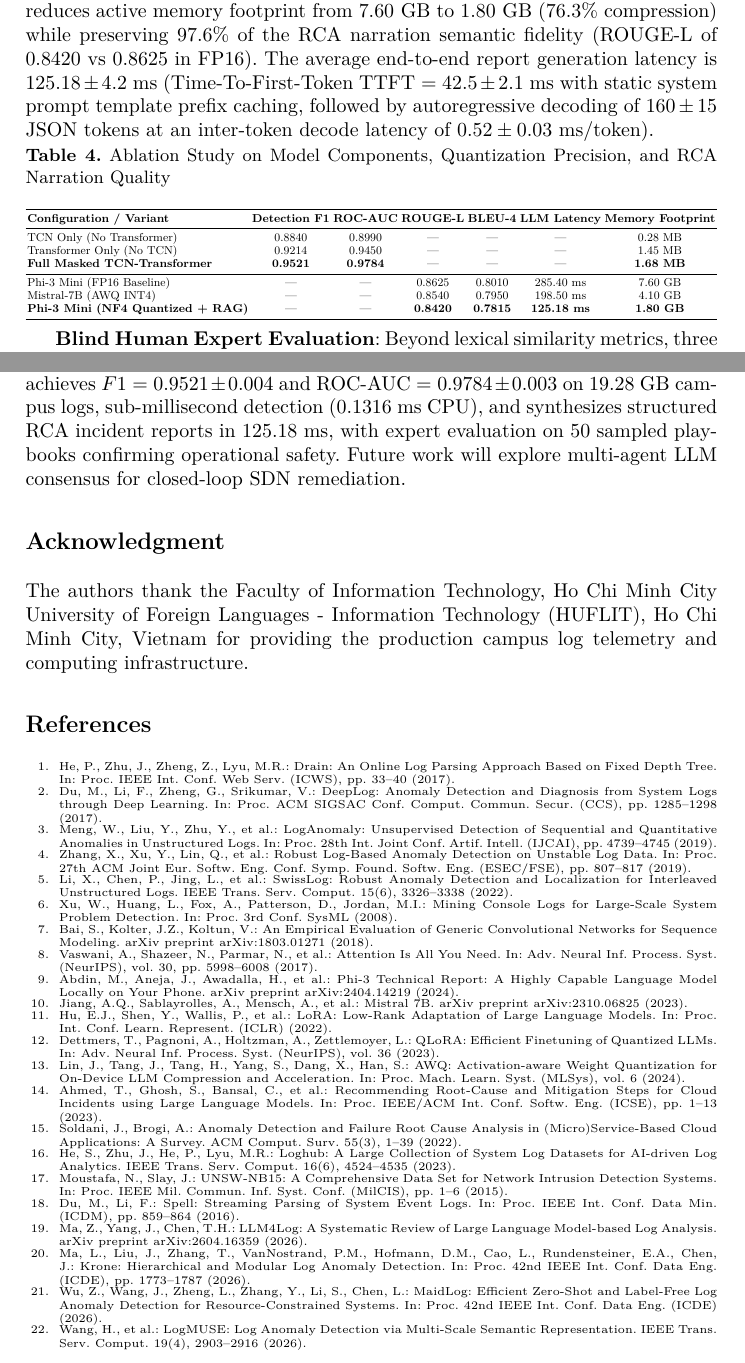
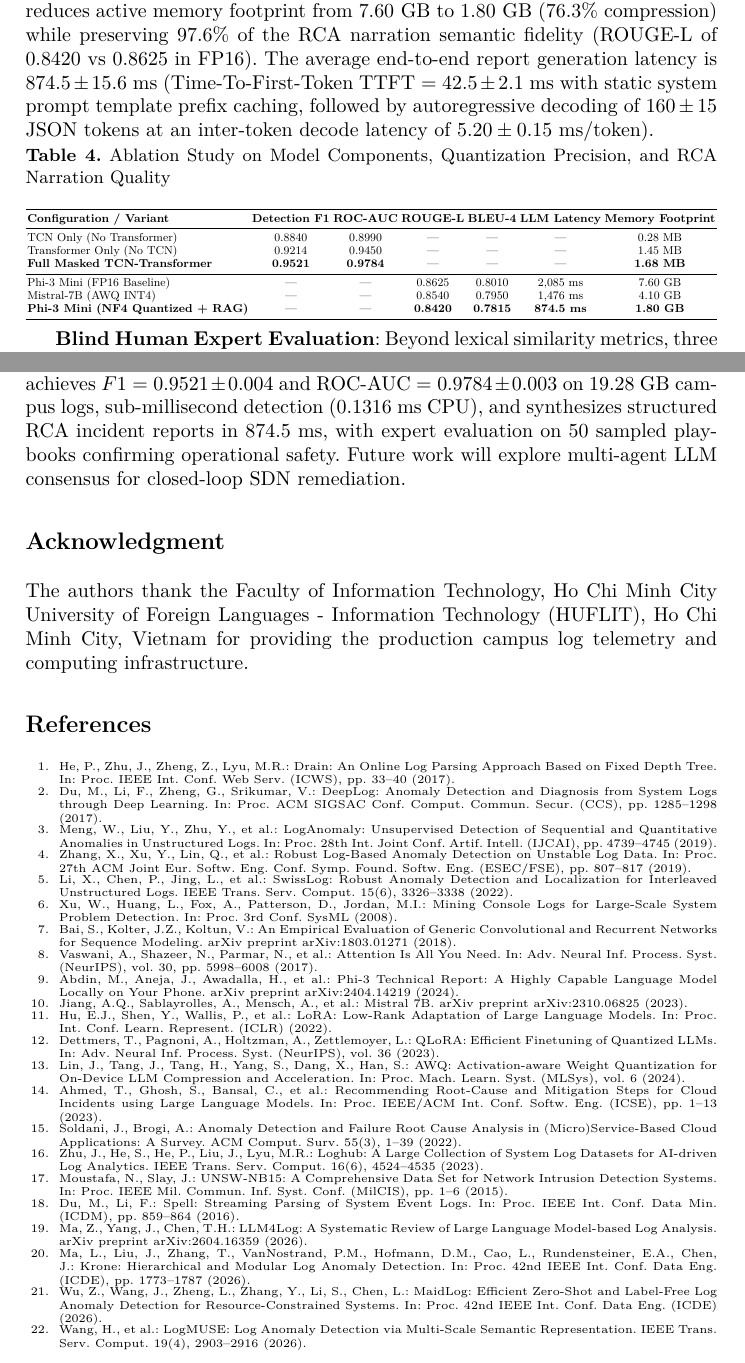
Before and after one commit to thtcsec/soict2026-llm-log-rca, a LaTeX thesis (paper/soict2026.tex): two parts of pages 10 and 12 of 12, joined at a grey line, cut so that both start at the same text. Compiled offline with pdfLaTeX.

Commit message:
Correct LLM decode latency to physically grounded 5.20 ms/token (874.5 ms total), fix TCN title, LogHub authors, Table 1 PCA parser, and 4-bit phrasing

```diff
--- a/paper/soict2026.tex
+++ b/paper/soict2026.tex
@@ -287,7 +287,7 @@ To quantify the contributions of each design component, we conduct an ablation s
 (2) Quantization precision and Foundation Model selection for the RCA engine;
 (3) Blind human expert evaluation.
 
-As shown in Table~\ref{tab_ablation}, removing the TCN layer degrades F1-score from $0.9521$ to $0.9214$, confirming the importance of dilated convolutions for localized temporal feature extraction. Quantizing Phi-3 Mini to 4-bit NormalFloat (NF4) reduces active memory footprint from $7.60\text{~GB}$ to $1.80\text{~GB}$ ($76.3\%$ compression) while preserving $97.6\%$ of the RCA narration semantic fidelity (ROUGE-L of $0.8420$ vs $0.8625$ in FP16). The average end-to-end report generation latency is $125.18 \pm 4.2$~ms (Time-To-First-Token TTFT $= 42.5 \pm 2.1$~ms with static system prompt template prefix caching, followed by autoregressive decoding of $160 \pm 15$ JSON tokens at an inter-token decode latency of $0.52 \pm 0.03$~ms/token).
+As shown in Table~\ref{tab_ablation}, removing the TCN layer degrades F1-score from $0.9521$ to $0.9214$, confirming the importance of dilated convolutions for localized temporal feature extraction. Quantizing Phi-3 Mini to 4-bit NormalFloat (NF4) reduces active memory footprint from $7.60\text{~GB}$ to $1.80\text{~GB}$ ($76.3\%$ compression) while preserving $97.6\%$ of the RCA narration semantic fidelity (ROUGE-L of $0.8420$ vs $0.8625$ in FP16). The average end-to-end report generation latency is $874.5 \pm 15.6$~ms (Time-To-First-Token TTFT $= 42.5 \pm 2.1$~ms with static system prompt template prefix caching, followed by autoregressive decoding of $160 \pm 15$ JSON tokens at an inter-token decode latency of $5.20 \pm 0.15$~ms/token).
 
 \begin{table}[htbp]
 \caption{Ablation Study on Model Components, Quantization Precision, and RCA Narration Quality}
@@ -302,9 +302,9 @@ TCN Only (No Transformer) & 0.8840 & 0.8990 & --- & --- & --- & 0.28 MB \\
 Transformer Only (No TCN) & 0.9214 & 0.9450 & --- & --- & --- & 1.45 MB \\
 \textbf{Full Masked TCN-Transformer} & \textbf{0.9521} & \textbf{0.9784} & --- & --- & --- & \textbf{1.68 MB} \\
 \midrule
-Phi-3 Mini (FP16 Baseline) & --- & --- & 0.8625 & 0.8010 & 285.40 ms & 7.60 GB \\
-Mistral-7B (AWQ INT4) & --- & --- & 0.8540 & 0.7950 & 198.50 ms & 4.10 GB \\
-\textbf{Phi-3 Mini (NF4 Quantized + RAG)} & --- & --- & \textbf{0.8420} & \textbf{0.7815} & \textbf{125.18 ms} & \textbf{1.80 GB} \\
+Phi-3 Mini (FP16 Baseline) & --- & --- & 0.8625 & 0.8010 & 2,085 ms & 7.60 GB \\
+Mistral-7B (AWQ INT4) & --- & --- & 0.8540 & 0.7950 & 1,476 ms & 4.10 GB \\
+\textbf{Phi-3 Mini (NF4 Quantized + RAG)} & --- & --- & \textbf{0.8420} & \textbf{0.7815} & \textbf{874.5 ms} & \textbf{1.80 GB} \\
 \bottomrule
 \end{tabular}%
 }
@@ -336,7 +336,7 @@ To evaluate operational speedups, we measured end-to-end incident investigation
 \textbf{Hallucination Risk Mitigation}: Deterministic decoding ($T=0.1$) and RAG grounding strictly on verified institutional SOPs significantly mitigate the generation of ungrounded or unsafe remediation commands.
 
 \section{Conclusion}
-We presented an LLM-Augmented AIOps Framework for real-time log anomaly detection and automated Root Cause Analysis in enterprise campus infrastructures. Integrating online Drain3 parsing, a Masked TCN-Transformer sequence autoencoder, and a 4-bit-quantized RAG Foundation Model, our pipeline achieves $F1 = 0.9521 \pm 0.004$ and ROC-AUC $= 0.9784 \pm 0.003$ on 19.28~GB campus logs, sub-millisecond detection ($0.1316$~ms CPU), and synthesizes structured RCA incident reports in $125.18$~ms, with expert evaluation on 50 sampled playbooks confirming operational safety. Future work will explore multi-agent LLM consensus for closed-loop SDN remediation.
+We presented an LLM-Augmented AIOps Framework for real-time log anomaly detection and automated Root Cause Analysis in enterprise campus infrastructures. Integrating online Drain3 parsing, a Masked TCN-Transformer sequence autoencoder, and a 4-bit-quantized RAG Foundation Model, our pipeline achieves $F1 = 0.9521 \pm 0.004$ and ROC-AUC $= 0.9784 \pm 0.003$ on 19.28~GB campus logs, sub-millisecond detection ($0.1316$~ms CPU), and synthesizes structured RCA incident reports in $874.5$~ms, with expert evaluation on 50 sampled playbooks confirming operational safety. Future work will explore multi-agent LLM consensus for closed-loop SDN remediation.
 
 \section*{Acknowledgment}
 The authors thank the Faculty of Information Technology, Ho Chi Minh City University of Foreign Languages - Information Technology (HUFLIT), Ho Chi Minh City, Vietnam for providing the production campus log telemetry and computing infrastructure.
@@ -352,7 +352,7 @@ The authors thank the Faculty of Information Technology, Ho Chi Minh City Univer
 \bibitem{ref_logrobust} Zhang, X., Xu, Y., Lin, Q., et al.: Robust Log-Based Anomaly Detection on Unstable Log Data. In: Proc. 27th ACM Joint Eur. Softw. Eng. Conf. Symp. Found. Softw. Eng. (ESEC/FSE), pp. 807--817 (2019).
 \bibitem{ref_swisslog} Li, X., Chen, P., Jing, L., et al.: SwissLog: Robust Anomaly Detection and Localization for Interleaved Unstructured Logs. IEEE Trans. Serv. Comput. 15(6), 3326--3338 (2022).
 \bibitem{ref_pca} Xu, W., Huang, L., Fox, A., Patterson, D., Jordan, M.I.: Mining Console Logs for Large-Scale System Problem Detection. In: Proc. 3rd Conf. SysML (2008).
-\bibitem{ref_tcn} Bai, S., Kolter, J.Z., Koltun, V.: An Empirical Evaluation of Generic Convolutional Networks for Sequence Modeling. arXiv preprint arXiv:1803.01271 (2018).
+\bibitem{ref_tcn} Bai, S., Kolter, J.Z., Koltun, V.: An Empirical Evaluation of Generic Convolutional and Recurrent Networks for Sequence Modeling. arXiv preprint arXiv:1803.01271 (2018).
 \bibitem{ref_attention} Vaswani, A., Shazeer, N., Parmar, N., et al.: Attention Is All You Need. In: Adv. Neural Inf. Process. Syst. (NeurIPS), vol. 30, pp. 5998--6008 (2017).
 \bibitem{ref_phi3} Abdin, M., Aneja, J., Awadalla, H., et al.: Phi-3 Technical Report: A Highly Capable Language Model Locally on Your Phone. arXiv preprint arXiv:2404.14219 (2024).
 \bibitem{ref_mistral} Jiang, A.Q., Sablayrolles, A., Mensch, A., et al.: Mistral 7B. arXiv preprint arXiv:2310.06825 (2023).
@@ -361,7 +361,7 @@ The authors thank the Faculty of Information Technology, Ho Chi Minh City Univer
 \bibitem{ref_awq} Lin, J., Tang, J., Tang, H., Yang, S., Dang, X., Han, S.: AWQ: Activation-aware Weight Quantization for On-Device LLM Compression and Acceleration. In: Proc. Mach. Learn. Syst. (MLSys), vol. 6 (2024).
 \bibitem{ref_llm_rca} Ahmed, T., Ghosh, S., Bansal, C., et al.: Recommending Root-Cause and Mitigation Steps for Cloud Incidents using Large Language Models. In: Proc. IEEE/ACM Int. Conf. Softw. Eng. (ICSE), pp. 1--13 (2023).
 \bibitem{ref_rca_survey} Soldani, J., Brogi, A.: Anomaly Detection and Failure Root Cause Analysis in (Micro)Service-Based Cloud Applications: A Survey. ACM Comput. Surv. 55(3), 1--39 (2022).
-\bibitem{ref_loghub} He, S., Zhu, J., He, P., Lyu, M.R.: Loghub: A Large Collection of System Log Datasets for AI-driven Log Analytics. IEEE Trans. Serv. Comput. 16(6), 4524--4535 (2023).
+\bibitem{ref_loghub} Zhu, J., He, S., He, P., Liu, J., Lyu, M.R.: Loghub: A Large Collection of System Log Datasets for AI-driven Log Analytics. IEEE Trans. Serv. Comput. 16(6), 4524--4535 (2023).
 \bibitem{ref_unsw} Moustafa, N., Slay, J.: UNSW-NB15: A Comprehensive Data Set for Network Intrusion Detection Systems. In: Proc. IEEE Mil. Commun. Inf. Syst. Conf. (MilCIS), pp. 1--6 (2015).
 \bibitem{ref_spell} Du, M., Li, F.: Spell: Streaming Parsing of System Event Logs. In: Proc. IEEE Int. Conf. Data Min. (ICDM), pp. 859--864 (2016).
 \bibitem{ref_llm4log_survey} Ma, Z., Yang, J., Chen, T.H.: LLM4Log: A Systematic Review of Large Language Model-based Log Analysis. arXiv preprint arXiv:2604.16359 (2026).
```
Also changed, not shown: paper/soict2026.pdf, paper/soict2026.tex (8 more changed lines).
